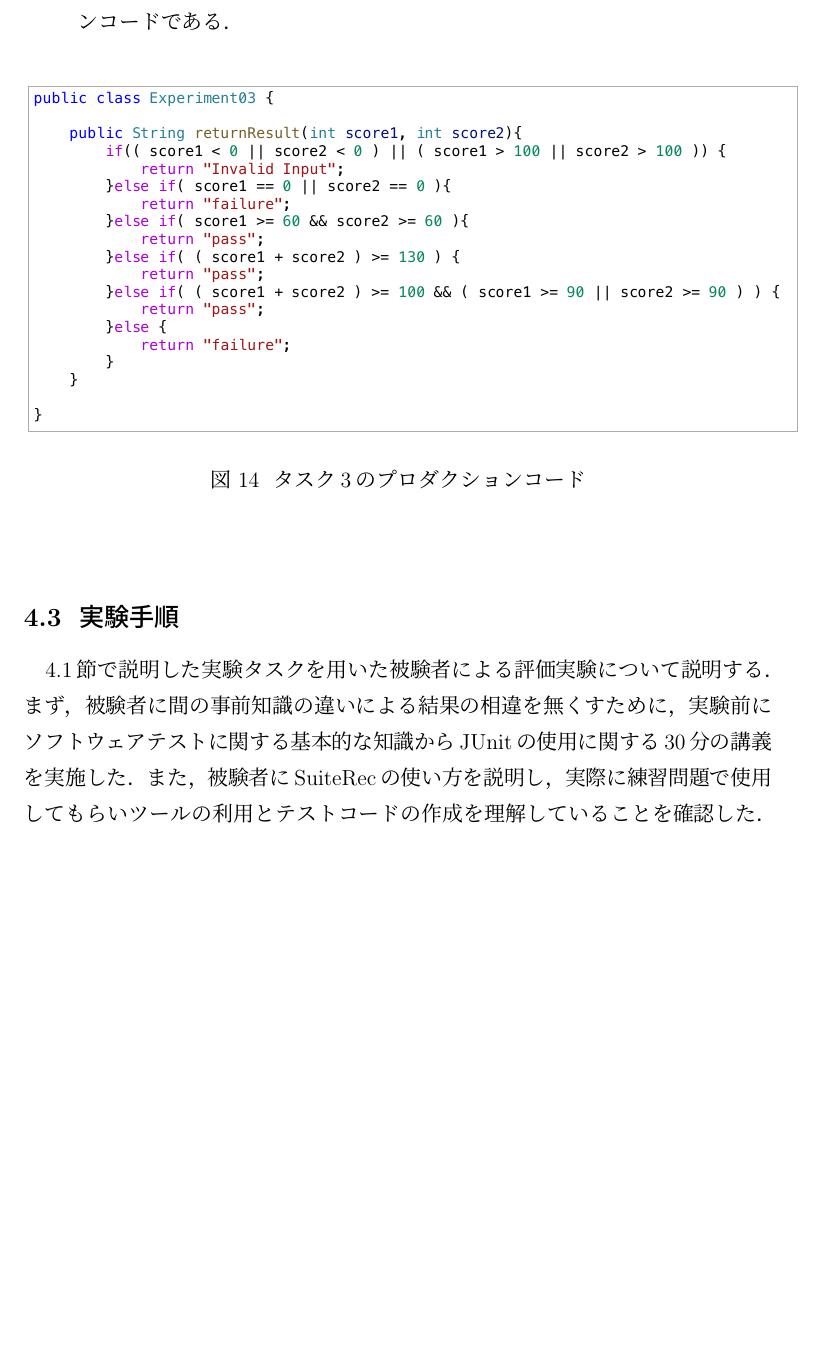
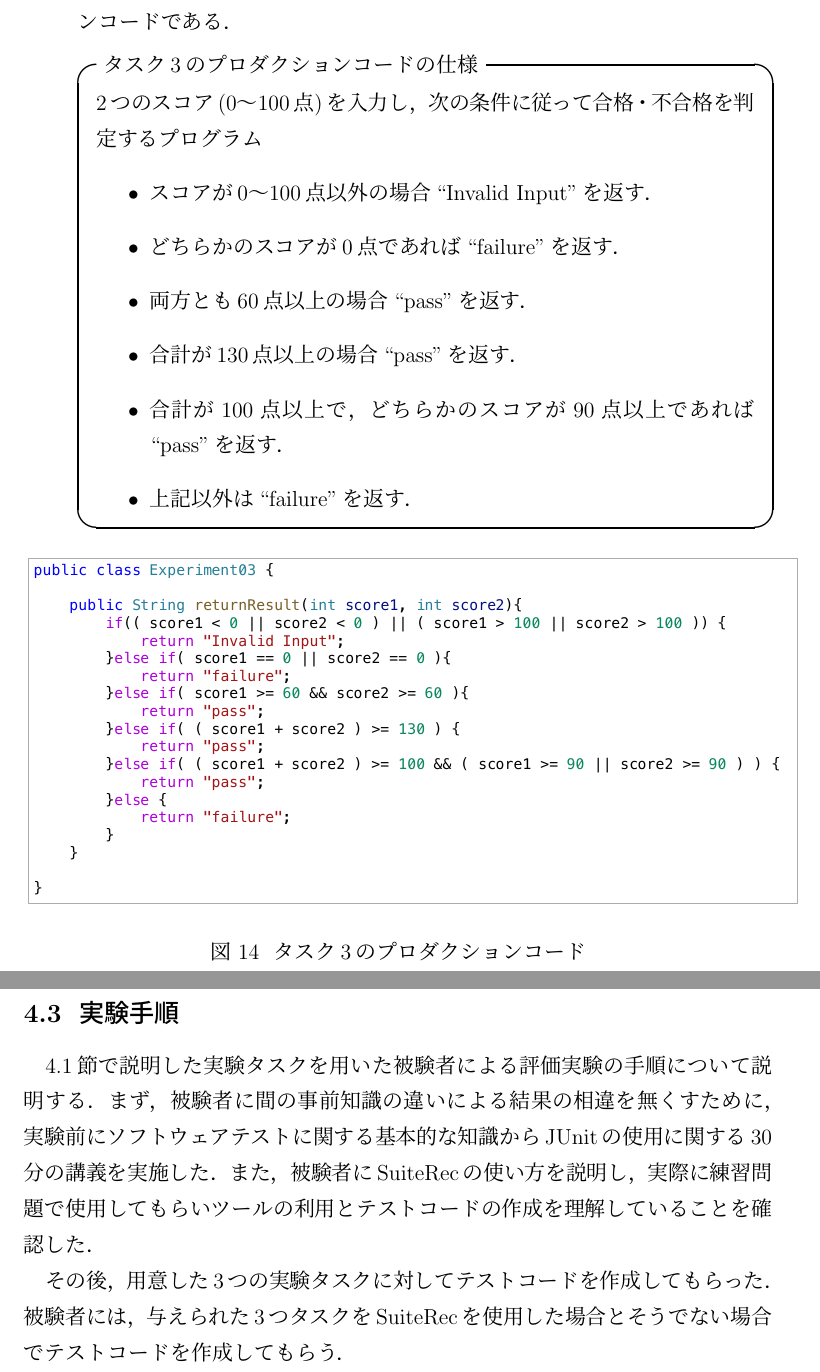
Before and after one commit to ryosuke-ku/mthesis-2020, a LaTeX thesis (Mtex/mthesis.tex): part of page 34 of 34 before the commit and two parts of pages 34 and 35 of 35 after it, the two joined at a grey line, cut so that both start at the same text, the shorter picture padded with empty space. Compiled offline with pLaTeX and dvipdfmx.

Commit message:
add section

```diff
--- a/Mtex/mthesis.tex
+++ b/Mtex/mthesis.tex
@@ -782,7 +782,19 @@ RQ5では，SuiteRecから推薦されるテストスイートのランキング
 
 \item[タスク3]~\\
 タスク3は，2つのint型の値を入力し試験の合否を判定するプログラムのテストコードを作成するタスクである．図\ref{E3}は，タスク3のプロダクションコードである．
-\end{description}
+
+\begin{itembox}[l]{タスク3のプロダクションコードの仕様}
+2つのスコア(0～100点)を入力し，次の条件に従って合格・不合格を判定するプログラム
+\begin{itemize}
+\item スコアが0～100点以外の場合``Invalid Input''を返す．
+\item どちらかのスコアが0点であれば``failure''を返す．
+\item 両方とも60点以上の場合``pass''を返す．
+\item 合計が130点以上の場合``pass''を返す．
+\item 合計が100点以上で，どちらかのスコアが90点以上であれば``pass''を返す．
+\item 上記以外は``failure''を返す．
+\end{itemize}
+\end{itembox}
+
 
 \begin{figure}[htbp]
   \begin{center}
@@ -792,10 +804,18 @@ RQ5では，SuiteRecから推薦されるテストスイートのランキング
   \end{center}
 \end{figure}
 
+\end{description}
+
+
+
+
+
 
 \subsection{実験手順}
 
-4.1節で説明した実験タスクを用いた被験者による評価実験について説明する．まず，被験者に間の事前知識の違いによる結果の相違を無くすために，実験前にソフトウェアテストに関する基本的な知識からJUnitの使用に関する30分の講義を実施した．また，被験者にSuiteRecの使い方を説明し，実際に練習問題で使用してもらいツールの利用とテストコードの作成を理解していることを確認した．
+4.1節で説明した実験タスクを用いた被験者による評価実験の手順について説明する．まず，被験者に間の事前知識の違いによる結果の相違を無くすために，実験前にソフトウェアテストに関する基本的な知識からJUnitの使用に関する30分の講義を実施した．また，被験者にSuiteRecの使い方を説明し，実際に練習問題で使用してもらいツールの利用とテストコードの作成を理解していることを確認した．
+
+その後，用意した3つの実験タスクに対してテストコードを作成してもらった．被験者には，与えられた3つタスクをSuiteRecを使用した場合とそうでない場合でテストコードを作成してもらう．
 
 
 \begin{comment}
```
Also changed, not shown: Mtex/mthesis.pdf, Mtex/mthesis.tex (8 more changed lines), 3 other files.
